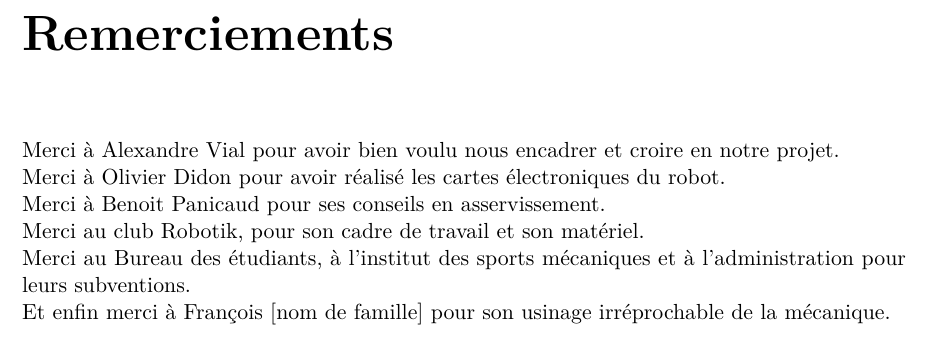
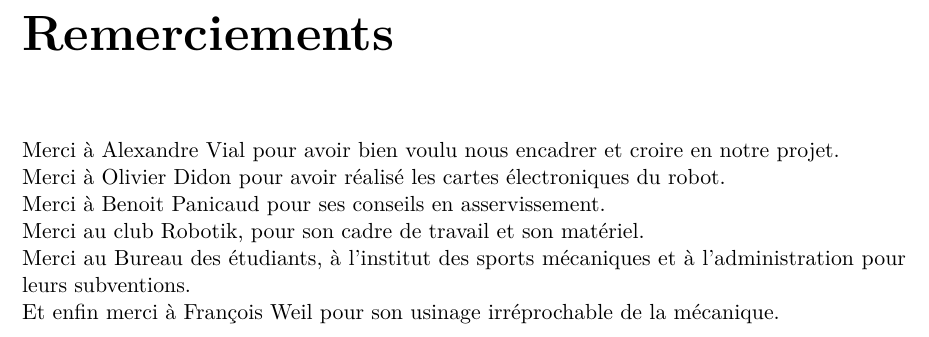
Before and after one commit to PymZoR/UTT-TITS, a LaTeX document (doc.tex, which reads parts/00-remerciements.tex): part of page 2 of 32, cut so that both start at the same text. Compiled offline with pdfLaTeX.

Commit message:
Ajout du nom de famille

```diff
--- a/parts/00-remerciements.tex
+++ b/parts/00-remerciements.tex
@@ -6,6 +6,6 @@
     Merci à Benoit Panicaud pour ses conseils en asservissement.\\
     Merci au club Robotik, pour son cadre de travail et son matériel.\\
     Merci au Bureau des étudiants, à l'institut des sports mécaniques et à l'administration pour leurs subventions.\\
-    Et enfin merci à François [nom de famille] pour son usinage irréprochable de la mécanique.\\
+    Et enfin merci à François Weil pour son usinage irréprochable de la mécanique.\\
 
     \pagenumbering{arabic}
```
